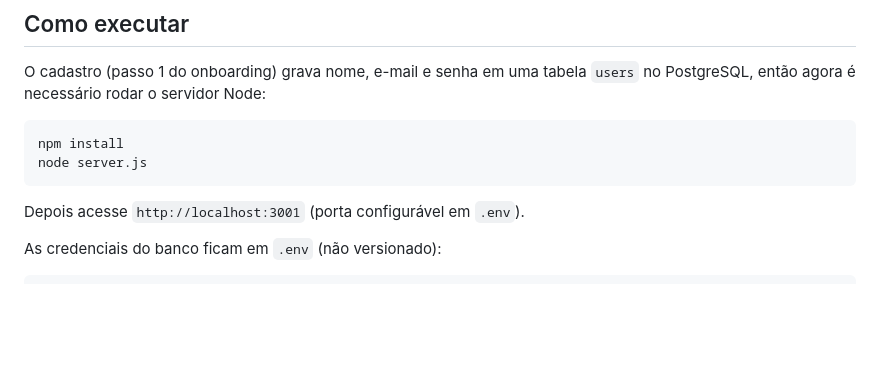
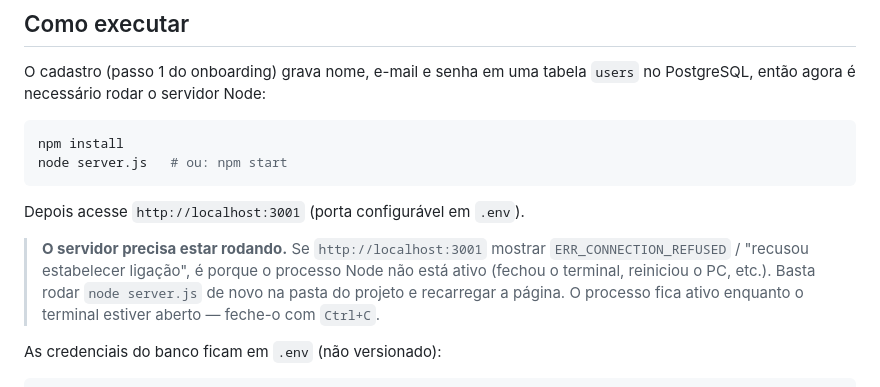
Before and after one commit to yanmourao/studyforge-ai, a Markdown page: README.md, the part around the change. Rendered like a GitHub page; blank space fills up the shorter version.

Commit message:
Document local server run + ERR_CONNECTION_REFUSED troubleshooting
Co-Authored-By: Claude Opus 4.8 <noreply@anthropic.com>

````diff
--- a/README.md
+++ b/README.md
@@ -8,10 +8,16 @@ O cadastro (passo 1 do onboarding) grava nome, e-mail e senha em uma tabela `use
 
 ```bash
 npm install
-node server.js
+node server.js   # ou: npm start
 ```
 
 Depois acesse `http://localhost:3001` (porta configurável em `.env`).
+
+> **O servidor precisa estar rodando.** Se `http://localhost:3001` mostrar
+> `ERR_CONNECTION_REFUSED` / "recusou estabelecer ligação", é porque o processo
+> Node não está ativo (fechou o terminal, reiniciou o PC, etc.). Basta rodar
+> `node server.js` de novo na pasta do projeto e recarregar a página. O
+> processo fica ativo enquanto o terminal estiver aberto — feche-o com `Ctrl+C`.
 
 As credenciais do banco ficam em `.env` (não versionado):
 
````
